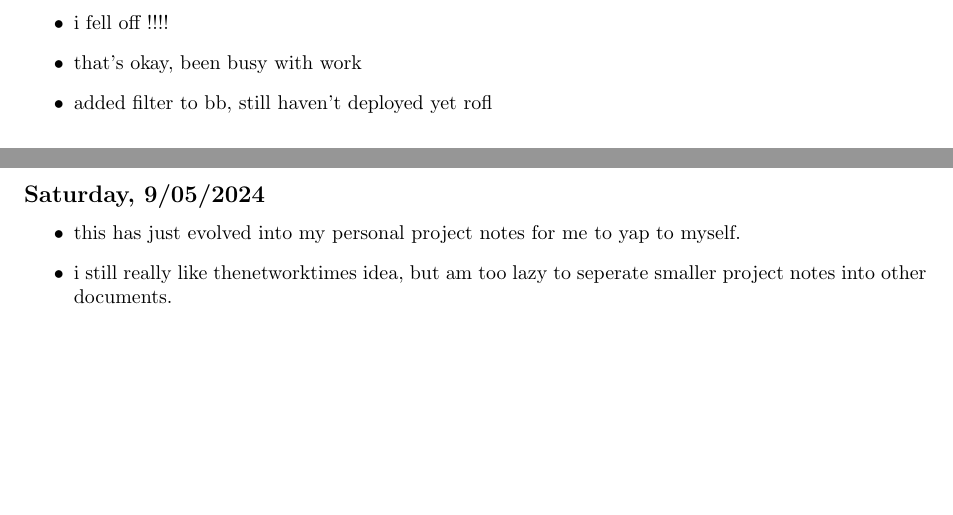
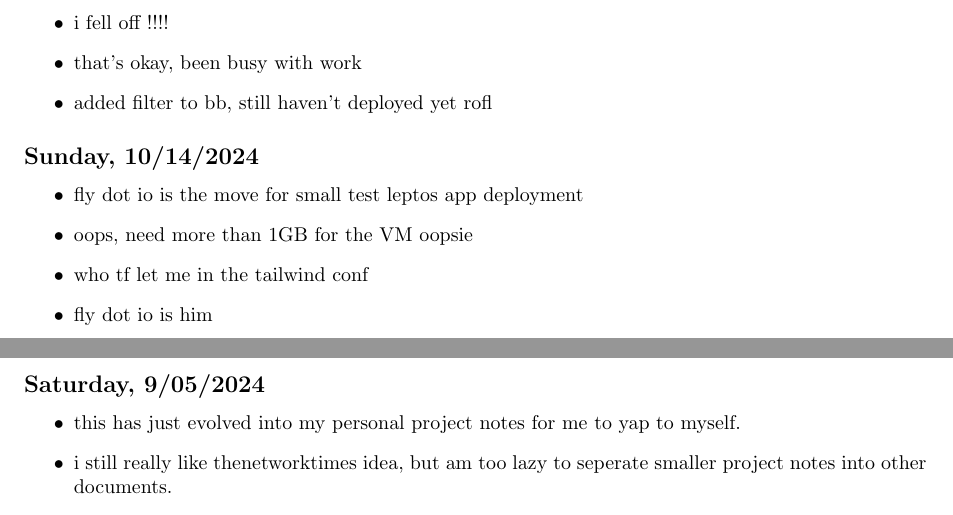
Before and after one commit to iturner72/ai_nyt, a LaTeX document (notes/latex/notes.tex, which reads notes/latex/chapters/week20.tex): two parts of pages 4 and 5 of 30, joined at a grey line, cut so that both start at the same text, the shorter picture padded with empty space. Compiled offline with pdfLaTeX.

Commit message:
fly dot io is him

```diff
--- a/notes/latex/chapters/week20.tex
+++ b/notes/latex/chapters/week20.tex
@@ -9,3 +9,11 @@
     \item that's okay, been busy with work
     \item added filter to bb, still haven't deployed yet rofl
 \end{itemize}
+
+\subsection*{Sunday, 10/14/2024}
+\begin{itemize}
+    \item fly dot io is the move for small test leptos app deployment
+    \item oops, need more than 1GB for the VM oopsie
+    \item who tf let me in the tailwind conf
+    \item fly dot io is him
+\end{itemize}
```
